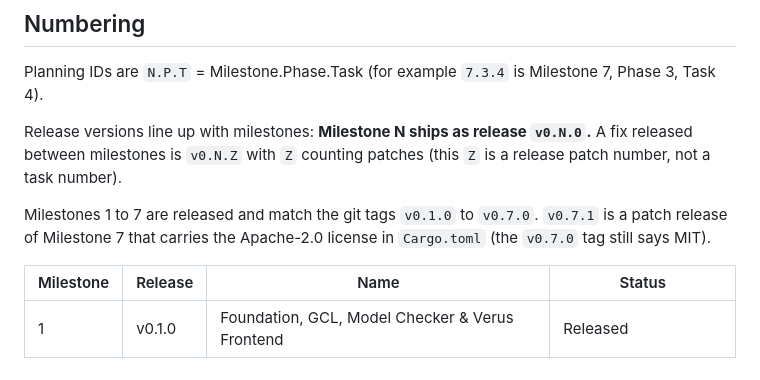
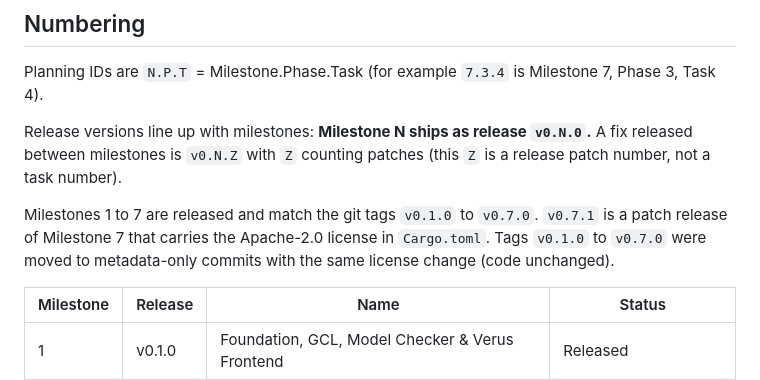
Before and after one commit to bsommers/bil, a Markdown page: .planning/ROADMAP.md, the part around the change. Drawn GitHub-style.

```diff
--- a/.planning/ROADMAP.md
+++ b/.planning/ROADMAP.md
@@ -6,7 +6,7 @@ Planning IDs are `N.P.T` = Milestone.Phase.Task (for example `7.3.4` is Mileston
 
 Release versions line up with milestones: **Milestone N ships as release `v0.N.0`.** A fix released between milestones is `v0.N.Z` with `Z` counting patches (this `Z` is a release patch number, not a task number).
 
-Milestones 1 to 7 are released and match the git tags `v0.1.0` to `v0.7.0`. `v0.7.1` is a patch release of Milestone 7 that carries the Apache-2.0 license in `Cargo.toml` (the `v0.7.0` tag still says MIT).
+Milestones 1 to 7 are released and match the git tags `v0.1.0` to `v0.7.0`. `v0.7.1` is a patch release of Milestone 7 that carries the Apache-2.0 license in `Cargo.toml`. Tags `v0.1.0` to `v0.7.0` were moved to metadata-only commits with the same license change (code unchanged).
 
 | Milestone | Release | Name | Status |
 |---|---|---|---|
```
Also changed, not shown: CHANGELOG.md (+1 -1 lines).
